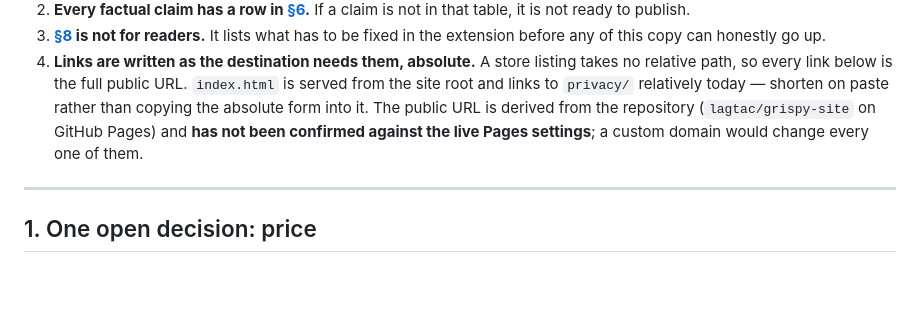
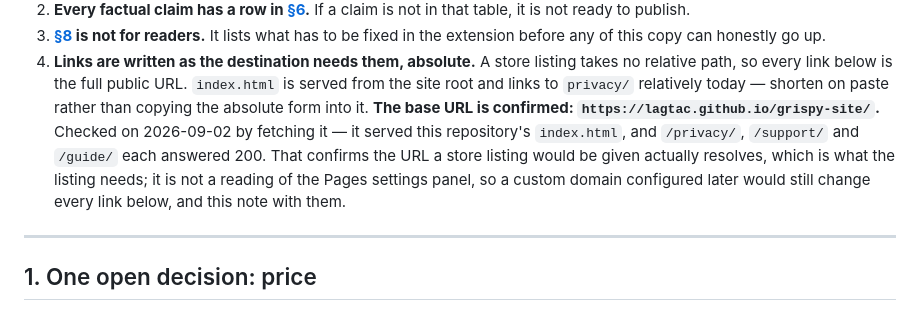
Before and after one commit to lagtac/grispy-site, a Markdown page: docs/copy.md, the part around the change. Drawn GitHub-style; blank space fills up the shorter version.

Commit message:
docs: confirm the public base URL the store listings will be given
docs/copy.md rule 4 has carried "has not been confirmed against the live Pages
settings" since the document was written on 2026-08-29. Every absolute link in
both store listings is built from that base, so an unconfirmed one is a typo
waiting to be entered into a form that is awkward to correct afterwards.

Confirmed on 2026-09-02 by fetching it after the row 1b push: the URL served
this repository's index.html, and /privacy/, /support/ and /guide/ each
answered 200.

The note records what was actually checked. Fetching the URL proves it
resolves, which is what a listing needs; it is not a reading of the Pages
settings panel, so the caveat that a later custom domain would change every
link is kept rather than dropped.

No CHANGELOG entry: this is a source document, and a reader of the pages
cannot see it.

Co-Authored-By: Claude Opus 5 (1M context) <noreply@anthropic.com>
Claude-Session: https://claude.ai/code/session_01KVZMirEr7iPxLDjEKCymPi

```diff
--- a/docs/copy.md
+++ b/docs/copy.md
@@ -32,9 +32,13 @@ markup, no layout, no decisions about what a page looks like.
    listing takes no relative path, so every link below is the full public URL.
    `index.html` is served from the site root and links to `privacy/` relatively
    today — shorten on paste rather than copying the absolute form into it.
-   The public URL is derived from the repository (`lagtac/grispy-site` on GitHub
-   Pages) and **has not been confirmed against the live Pages settings**; a
-   custom domain would change every one of them.
+   **The base URL is confirmed: `https://lagtac.github.io/grispy-site/`.**
+   Checked on 2026-09-02 by fetching it — it served this repository's
+   `index.html`, and `/privacy/`, `/support/` and `/guide/` each answered 200.
+   That confirms the URL a store listing would be given actually resolves,
+   which is what the listing needs; it is not a reading of the Pages settings
+   panel, so a custom domain configured later would still change every link
+   below, and this note with them.
 
 ---
 
```
